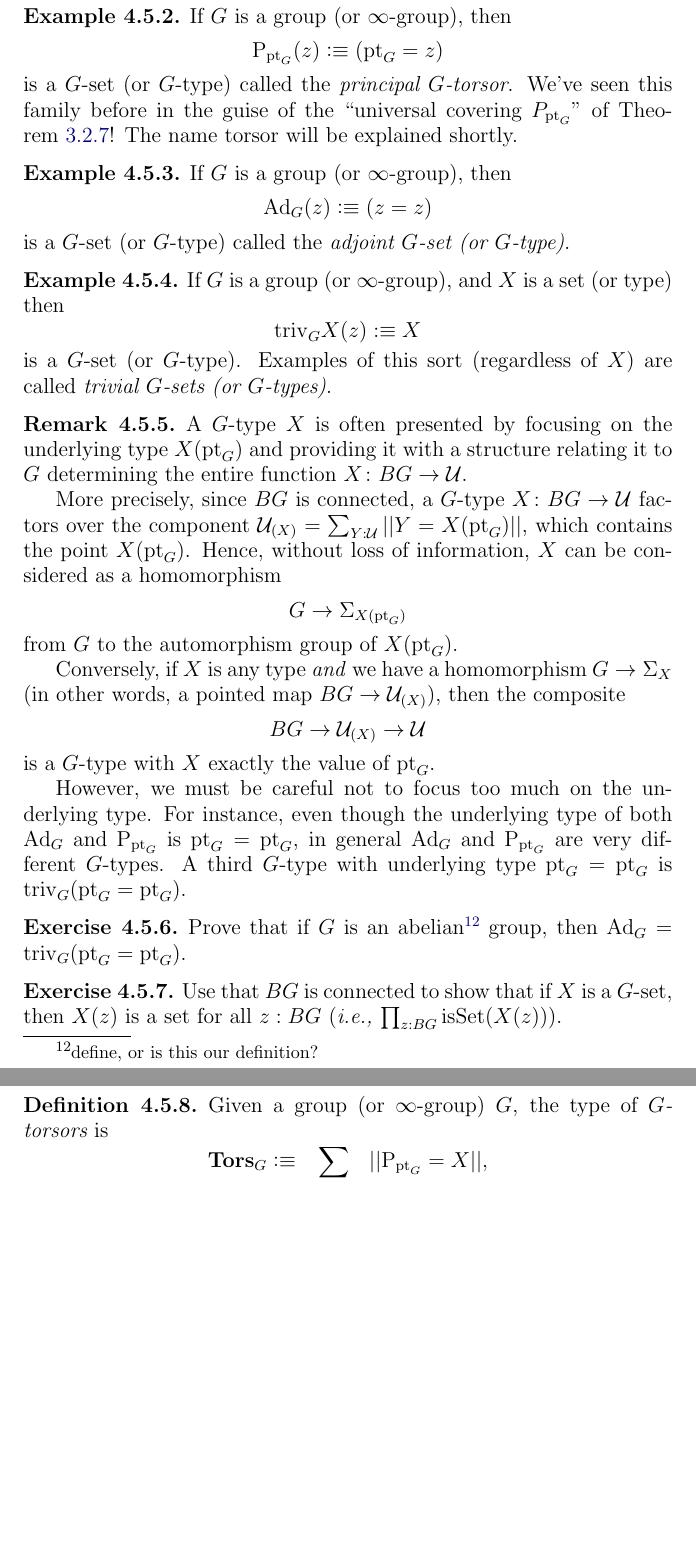
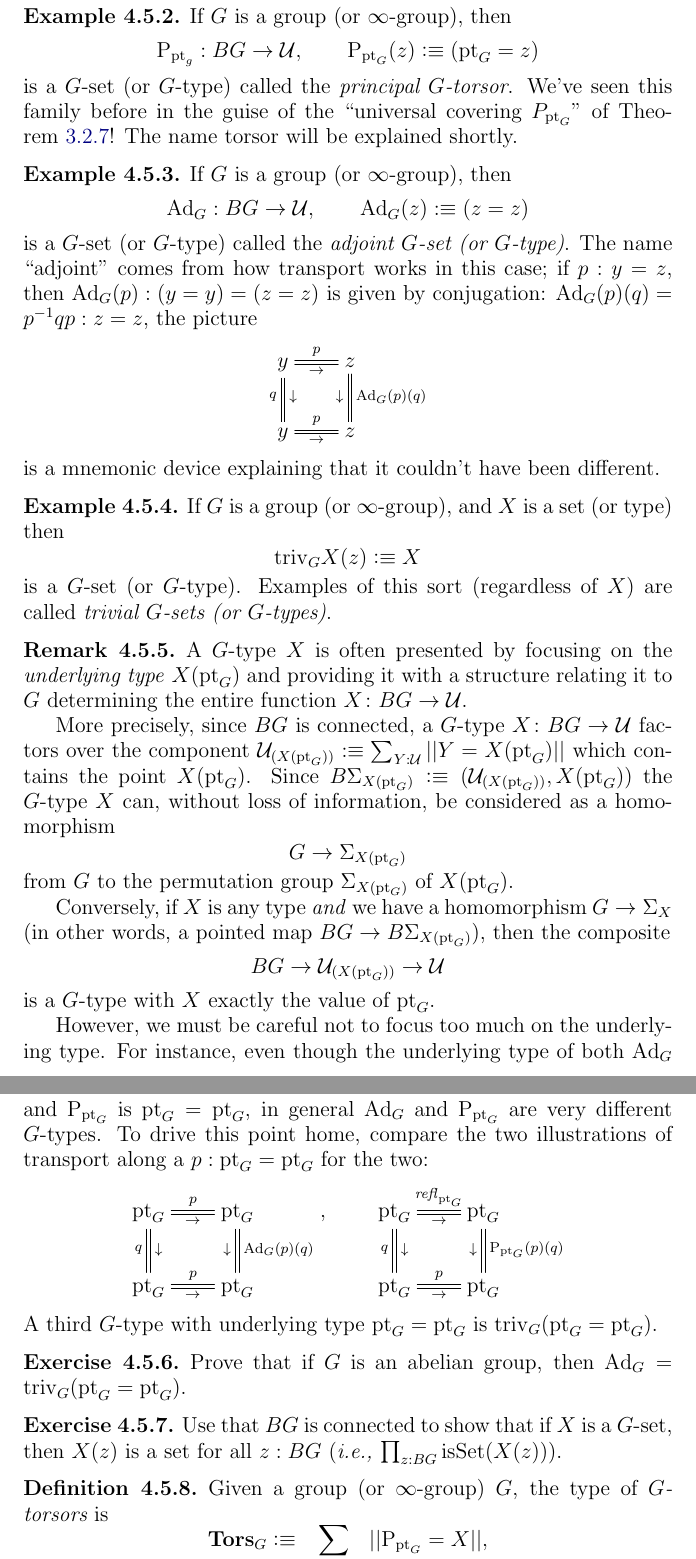
Before and after one commit to UniMath/SymmetryBook, a LaTeX thesis (book.tex, which reads group.tex): two parts of pages 79 and 80 of 135, joined at a grey line, cut so that both start at the same text, the shorter picture padded with empty space. Compiled offline with pdfLaTeX.

Commit message:
ongoing improving group chapter.  Stopped at 4.6 for now, many changes not yet implemented

```diff
--- a/group.tex
+++ b/group.tex
@@ -487,14 +487,17 @@ Given a $G$-set, we may consider it as a $G$-type and will usually not make a no
 
 \begin{example}\label{def:principaltorsor}
   If $G$ is a group (or \inftygp), then
-$$\princ G(z)\defequi(\pt_G=z)$$ is a $G$-set (or $G$-type) called the \emph{principal $G$-torsor}.  We've seen this family before in the guise of the ``universal covering $P_{\pt_G}$'' of \cref{def:universalcover}!
+$$\princ g:BG\to\UU,\qquad\princ G(z)\defequi(\pt_G=z)$$ is a $G$-set (or $G$-type) called the \emph{principal $G$-torsor}.  We've seen this family before in the guise of the ``universal covering $P_{\pt_G}$'' of \cref{def:universalcover}!
 The name torsor will be explained shortly.
 \end{example}
 
 \newcommand{\Ad}{\mathrm{Ad}}
 \begin{example}\label{def:adjointrep}
   If $G$ is a group (or \inftygp), then
-$$\Ad_G(z)\defequi(z=z)$$ is a $G$-set (or $G$-type) called the \emph{adjoint $G$-set (or $G$-type)}.
+$$\Ad_G:BG\to\UU,\qquad\Ad_G(z)\defequi(z=z)$$ is a $G$-set (or $G$-type) called the \emph{adjoint $G$-set (or $G$-type)}.  The name ``adjoint'' comes from how transport works in this case; if $p:y=z$, then $\Ad_G(p):(y=y)=(z=z)$ is given by conjugation: $\Ad_G(p)(q)=p^{-1}qp:z=z$, the picture
+$$\xymatrix{y\ar@{=}[r]^p_\to\ar@{=}[d]_q^\downarrow&z\ar@{=}[d]^{\Ad_G(p)(q)}_\downarrow\\
+y\ar@{=}[r]^p_\to&z}$$
+is a mnemonic device explaining that it couldn't have been different.
 \end{example}
 \begin{example}\label{def:trivGset}
   If $G$ is a group (or \inftygp), and $X$ is a set (or type) then
@@ -503,20 +506,27 @@ $$\mathrm{triv}_GX(z)\defequi X$$ is a $G$-set (or $G$-type).  Examples of this
 
 \begin{remark}
   \label{remark:GsetsareGsets}
-  A $G$-type $X$ is often presented by focusing on the underlying type $X(\pt_G)$  and providing it with a structure relating it to $G$ determining the entire function $X\colon BG\to\UU$.
+  A $G$-type $X$ is often presented by focusing on the \emph{underlying type} $X(\pt_G)$  and providing it with a structure relating it to $G$ determining the entire function $X\colon BG\to\UU$.
 
-More precisely, since $BG$ is connected, a $G$-type $X\colon BG\to\UU$ factors over the component $\UU_{(X)}=\sum_{Y:\UU}||Y=X(\pt_G)||$, which contains the point $X(\pt_G)$.  Hence, without loss of information, $X$ can be considered as a homomorphism
-$$G\to\Sigma_{X(\pt_G)}$$ from $G$ to the automorphism group of $X(\pt_G)$.
+More precisely, since $BG$ is connected, a $G$-type $X\colon BG\to\UU$ factors over the component $\UU_{(X(\pt_G))}\defequi\sum_{Y:\UU}||Y=X(\pt_G)||$ which contains the point $X(\pt_G)$.  Since $B\Sigma_{X(\pt_G)}\defequi(\UU_{(X(\pt_G))},X(\pt_G))$ the $G$-type $X$ can, without loss of information, be considered as a homomorphism
+$$G\to\Sigma_{X(\pt_G)}% \defequi(\UU_{(X(\pt_G))},X(\pt_G))
+$$ from $G$ to the permutation group $\Sigma_{X(\pt_G)}$ of $X(\pt_G)$.
 
-Conversely, if $X$ is any type \emph{and} we have a homomorphism $G\to\Sigma_X$ (in other words, a pointed map $BG\to\UU_{(X)}$), then the composite
-$$BG\to \UU_{(X)}\to \UU$$
+Conversely, if $X$ is any type \emph{and} we have a homomorphism $G\to\Sigma_X$ (in other words, a pointed map $BG\to B\Sigma_{X(\pt_G)}%\defequi(\UU_{(X(\pt_G))},X(\pt_G)
+$), then the composite
+$$BG\to \UU_{(X(\pt_G))}\to \UU$$
 is a $G$-type with $X$ exactly the value of $\pt_G$.
 
-However, we must be careful not to focus too much on the underlying type.  For instance, even though the underlying type of both $\Ad_G$ and $\princ G$ is $\pt_G=\pt_G$, in general  $\Ad_G$ and $\princ G$  are very different $G$-types.  A third $G$-type with underlying type $\pt_G=\pt_G$ is $\mathrm{triv}_G(\pt_G=\pt_G)$.
+However, we must be careful not to focus too much on the underlying type.  For instance, even though the underlying type of both $\Ad_G$ and $\princ G$ is $\pt_G=\pt_G$, in general  $\Ad_G$ and $\princ G$  are very different $G$-types.  To drive this point home, compare the two illustrations of transport along a $p:\pt_G=\pt_G$ for the two:
+$$\xymatrix{\pt_G\ar@{=}[r]^p_\to\ar@{=}[d]_q^\downarrow&\pt_G\ar@{=}[d]^{\Ad_G(p)(q)}_\downarrow\\
+\pt_G\ar@{=}[r]^p_\to&\pt_G},\qquad
+\xymatrix{\pt_G\ar@{=}[r]^{\refl{\pt_G}}_\to\ar@{=}[d]_q^\downarrow&\pt_G\ar@{=}[d]^{\princ G(p)(q)}_\downarrow\\
+\pt_G\ar@{=}[r]^p_\to&\pt_G}$$
+A third $G$-type with underlying type $\pt_G=\pt_G$ is $\mathrm{triv}_G(\pt_G=\pt_G)$.
 \end{remark}
 
 \begin{xca}
-  Prove that if $G$ is an abelian\footnote{define, or is this our definition?} group, then $\Ad_G=\mathrm{triv}_G(\pt_G=\pt_G)$.
+  Prove that if $G$ is an abelian group, then $\Ad_G=\mathrm{triv}_G(\pt_G=\pt_G)$.
 \end{xca}
 \begin{xca}
   Use that $BG$ is connected to show that if $X$ is a $G$-set, then $X(z)$ is a set for all $z:BG$ (\ie $\prod_{z:BG}\isset(X(z))$).
```
Also changed, not shown: group.tex (35 more changed lines).
